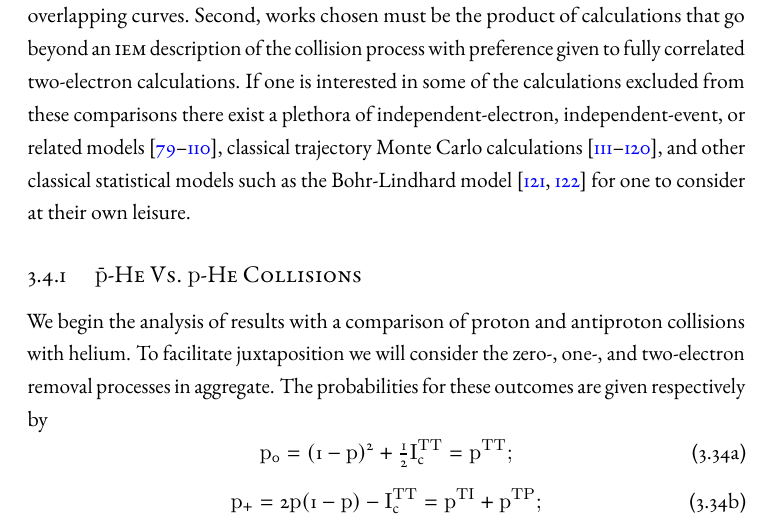
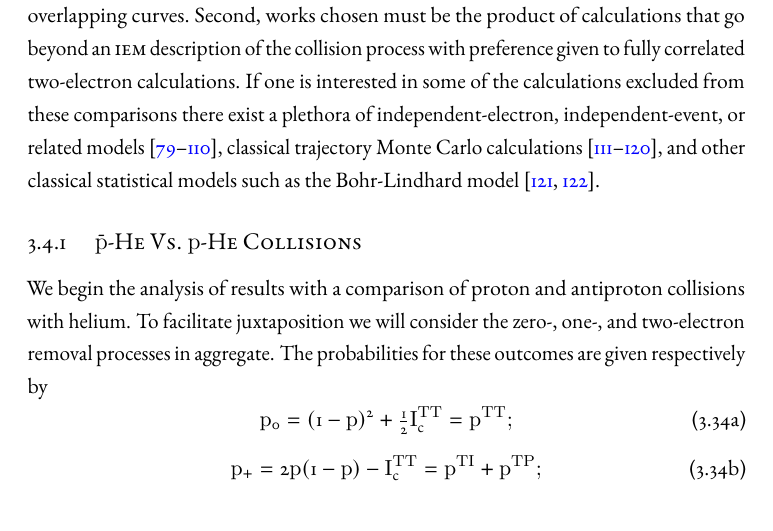
Before and after one commit to m0baxter/Dissertation, a LaTeX document (diss.tex): part of page 31 of 101 before the commit and part of page 31 of 100 after it, cut so that both start at the same text. Compiled offline with pdfLaTeX; a missing font is replaced by an installed copy or a similar font.

```diff
--- a/diss.tex
+++ b/diss.tex
@@ -1278,8 +1278,7 @@
       CSR-95, BDM-96, MBGH-97, McCartney-97, McCartney-99, GAMRF-02, GFS-02, AMRF-04, BLMC-04, FRBJG-06,
       FJG-07, GIFK-08, ZK-09, G-11, LFG-11, GG-12a}, classical trajectory Monte Carlo
       calculations~\cite{ZM-85, OWM-86, MO-87, WO-88, MS-89, Cohen-96, TH-96, MMTH-02, DAKW-04, GEP-09},
-      and other classical statistical models such as the Bohr-Lindhard model~\cite{DYC-08,Ding-12} for
-      one to consider at their own leisure.
+      and other classical statistical models such as the Bohr-Lindhard model~\cite{DYC-08,Ding-12}.
 
       \begin{subsection}{ \texorpdfstring{$\bar{p}$}{pbar}-He Vs. \texorpdfstring{$p$}{p}-He Collisions
                          \label{sec:pbarhe-res}}
```
